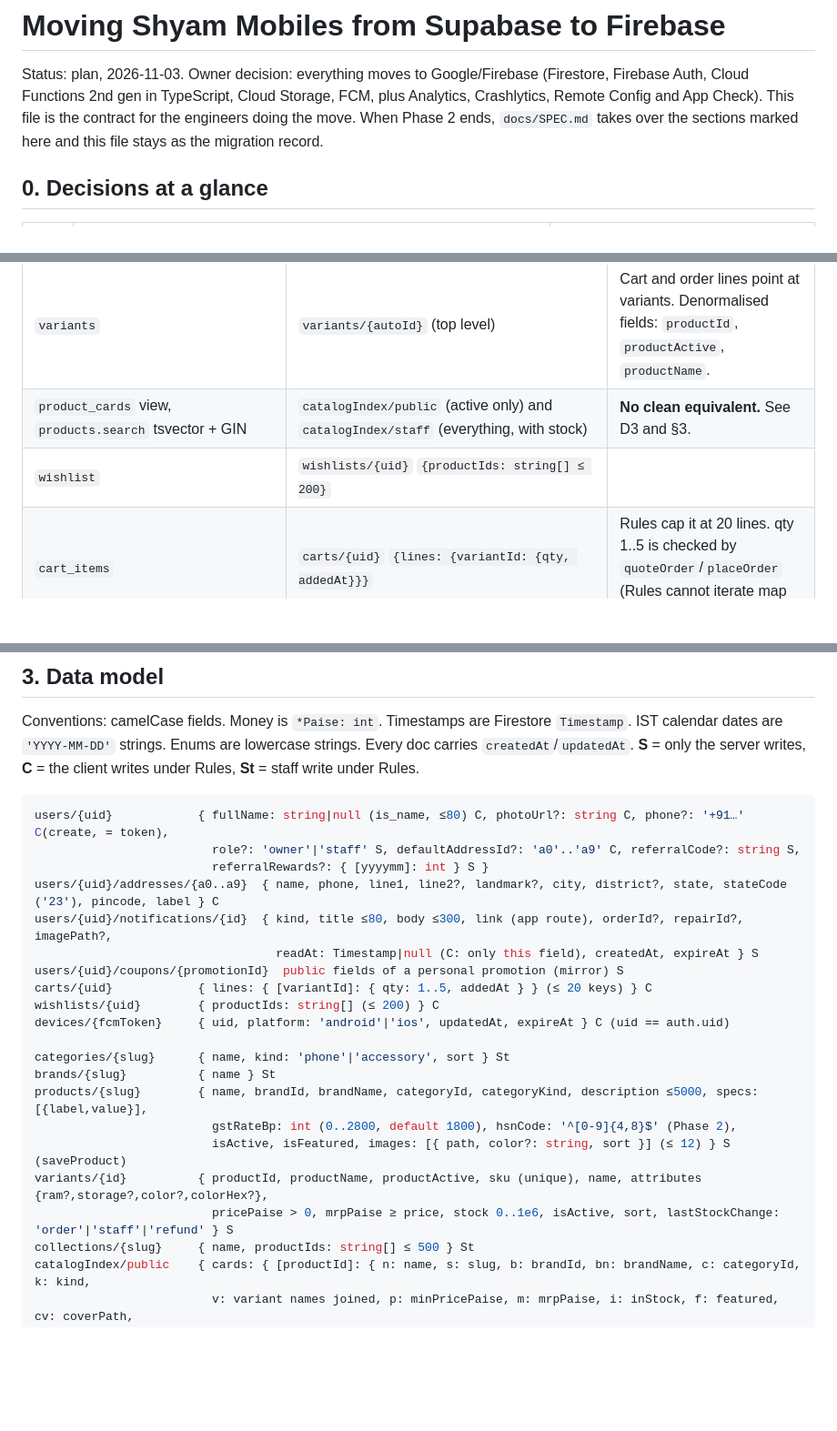
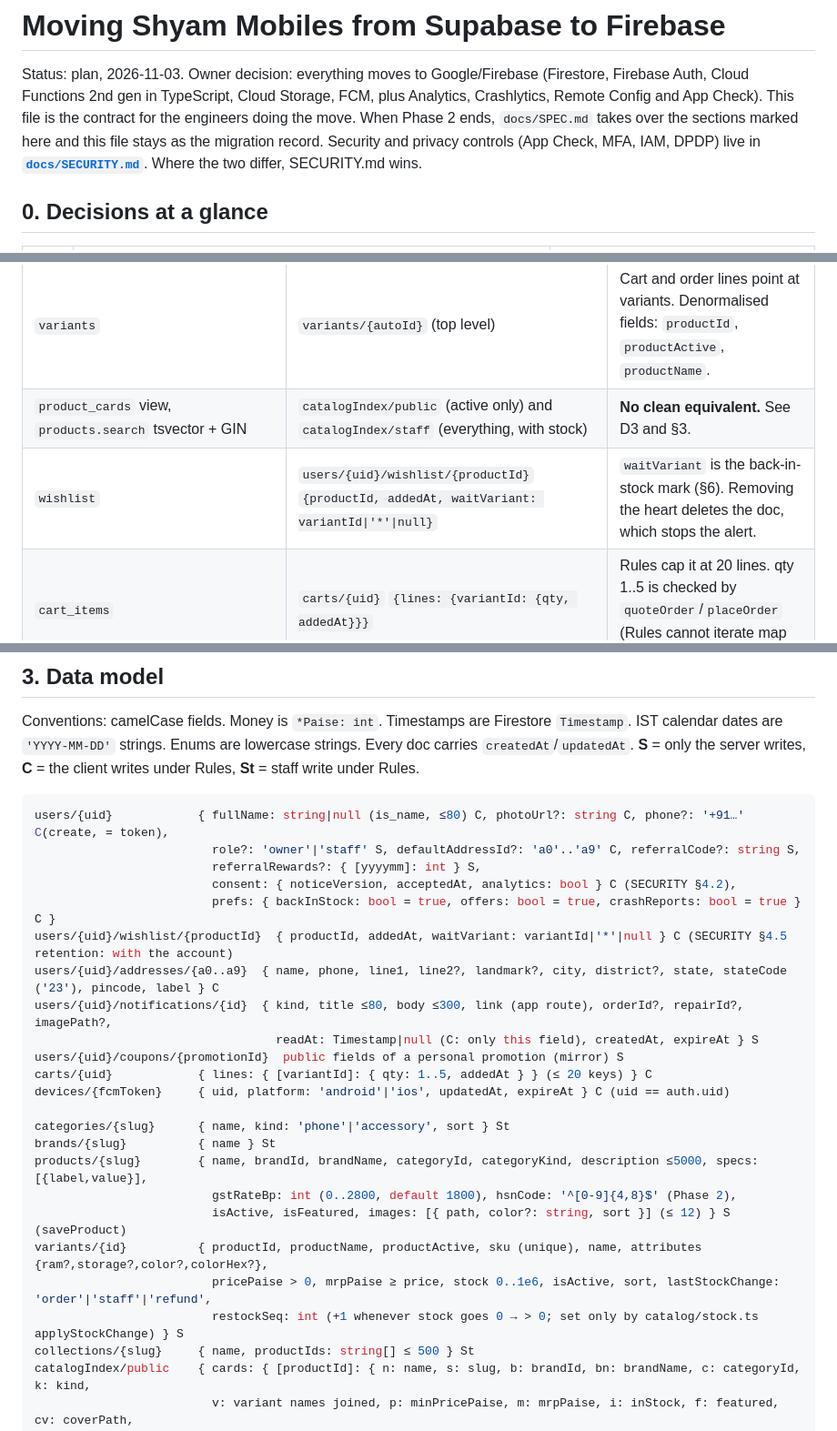
Before and after one commit to ashusnapx/shyam-mobiles, a Markdown page: docs/FIREBASE.md, 3 parts joined by grey strips. Shown at 91% size. Rendered like a GitHub page; blank space fills up the shorter version.

````diff
--- a/docs/FIREBASE.md
+++ b/docs/FIREBASE.md
@@ -3,7 +3,8 @@
 Status: plan, 2026-11-03. Owner decision: everything moves to Google/Firebase (Firestore, Firebase Auth, Cloud
 Functions 2nd gen in TypeScript, Cloud Storage, FCM, plus Analytics, Crashlytics, Remote Config and App Check).
 This file is the contract for the engineers doing the move. When Phase 2 ends, `docs/SPEC.md` takes over the
-sections marked here and this file stays as the migration record.
+sections marked here and this file stays as the migration record. Security and privacy controls (App Check, MFA,
+IAM, DPDP) live in **[`docs/SECURITY.md`](SECURITY.md)**. Where the two differ, SECURITY.md wins.
 
 ## 0. Decisions at a glance
 
@@ -32,7 +33,7 @@ sections marked here and this file stays as the migration record.
 | `products` + `product_images` | `products/{slug}` with `images[]` embedded | The slug is immutable after create. Images are at most 12 per product. |
 | `variants` | `variants/{autoId}` (top level) | Cart and order lines point at variants. Denormalised fields: `productId`, `productActive`, `productName`. |
 | `product_cards` view, `products.search` tsvector + GIN | `catalogIndex/public` (active only) and `catalogIndex/staff` (everything, with stock) | **No clean equivalent.** See D3 and §3. |
-| `wishlist` | `wishlists/{uid}` `{productIds: string[] ≤ 200}` | |
+| `wishlist` | `users/{uid}/wishlist/{productId}` `{productId, addedAt, waitVariant: variantId\|'*'\|null}` | `waitVariant` is the back-in-stock mark (§6). Removing the heart deletes the doc, which stops the alert. |
 | `cart_items` | `carts/{uid}` `{lines: {variantId: {qty, addedAt}}}` | Rules cap it at 20 lines. qty 1..5 is checked by `quoteOrder`/`placeOrder` (Rules cannot iterate map values). |
 | `addresses` | `users/{uid}/addresses/{a0..a9}`, `users/{uid}.defaultAddressId` | The 10 fixed ids cap the count. One default field means there is always exactly one default. |
 | `orders` + `order_items` + `order_events` | `orders/{autoId}` with `items[]` (≤ 10) and `events[]` embedded | Read in one go. Item id = variantId. |
@@ -169,13 +170,15 @@ Conventions: camelCase fields. Money is `*Paise: int`. Timestamps are Firestore
 ```ts
 users/{uid}            { fullName: string|null (is_name, ≤80) C, photoUrl?: string C, phone?: '+91…' C(create, = token),
                          role?: 'owner'|'staff' S, defaultAddressId?: 'a0'..'a9' C, referralCode?: string S,
-                         referralRewards?: { [yyyymm]: int } S }
+                         referralRewards?: { [yyyymm]: int } S,
+                         consent: { noticeVersion, acceptedAt, analytics: bool } C (SECURITY §4.2),
+                         prefs: { backInStock: bool = true, offers: bool = true, crashReports: bool = true } C }
+users/{uid}/wishlist/{productId}  { productId, addedAt, waitVariant: variantId|'*'|null } C (SECURITY §4.5 retention: with the account)
 users/{uid}/addresses/{a0..a9}  { name, phone, line1, line2?, landmark?, city, district?, state, stateCode ('23'), pincode, label } C
 users/{uid}/notifications/{id}  { kind, title ≤80, body ≤300, link (app route), orderId?, repairId?, imagePath?,
                                   readAt: Timestamp|null (C: only this field), createdAt, expireAt } S
 users/{uid}/coupons/{promotionId}  public fields of a personal promotion (mirror) S
 carts/{uid}            { lines: { [variantId]: { qty: 1..5, addedAt } } (≤ 20 keys) } C
-wishlists/{uid}        { productIds: string[] (≤ 200) } C
 devices/{fcmToken}     { uid, platform: 'android'|'ios', updatedAt, expireAt } C (uid == auth.uid)
 
 categories/{slug}      { name, kind: 'phone'|'accessory', sort } St
@@ -184,7 +187,8 @@ products/{slug}        { name, brandId, brandName, categoryId, categoryKind, des
                          gstRateBp: int (0..2800, default 1800), hsnCode: '^[0-9]{4,8}$' (Phase 2),
                          isActive, isFeatured, images: [{ path, color?: string, sort }] (≤ 12) } S (saveProduct)
 variants/{id}          { productId, productName, productActive, sku (unique), name, attributes {ram?,storage?,color?,colorHex?},
-                         pricePaise > 0, mrpPaise ≥ price, stock 0..1e6, isActive, sort, lastStockChange: 'order'|'staff'|'refund' } S
+                         pricePaise > 0, mrpPaise ≥ price, stock 0..1e6, isActive, sort, lastStockChange: 'order'|'staff'|'refund',
+                         restockSeq: int (+1 whenever stock goes 0 → > 0; set only by catalog/stock.ts applyStockChange) } S
 collections/{slug}     { name, productIds: string[] ≤ 500 } St
 catalogIndex/public    { cards: { [productId]: { n: name, s: slug, b: brandId, bn: brandName, c: categoryId, k: kind,
                          v: variant names joined, p: minPricePaise, m: mrpPaise, i: inStock, f: featured, cv: coverPath,
````
Also changed, not shown: other parts of docs/FIREBASE.md (+16 -8 lines), docs/SECURITY.md (added, +247 -0 lines).
